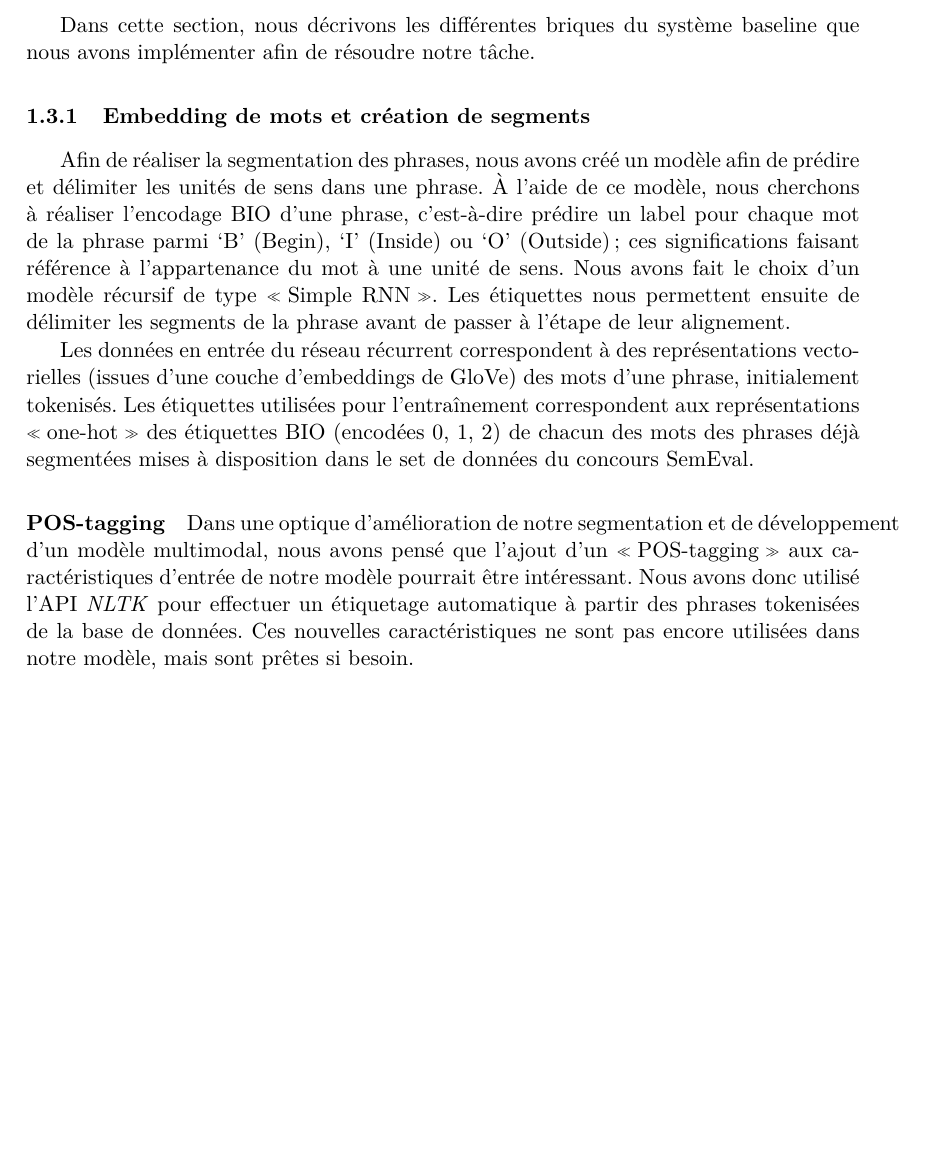
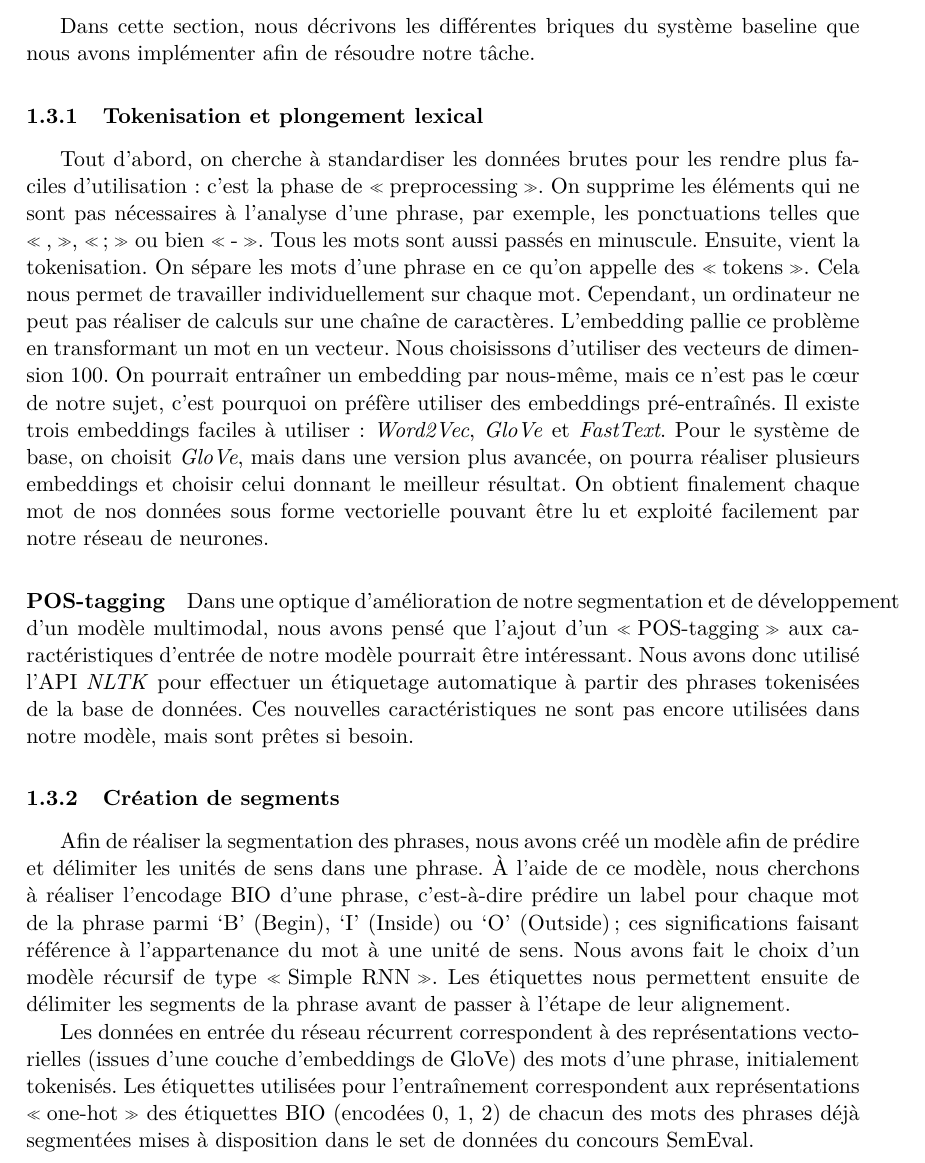
Before and after one commit to timfronteau/Semantic_chunk_identification, a LaTeX document (rapport/rapport.tex): part of page 4 of 6, cut so that both start at the same text, the shorter picture padded with empty space. Compiled offline with pdfLaTeX.

Commit message:
ajout tokenisation et embedding partie

```diff
--- a/rapport/rapport.tex
+++ b/rapport/rapport.tex
@@ -90,14 +90,19 @@ En outre, la comparaison entre le classement effectué à partir des phrases seg
 
     Dans cette section, nous décrivons les différentes briques du système baseline que nous avons implémenter afin de résoudre notre tâche.
 
-    \subsubsection{Embedding de mots et création de segments}
+    \subsubsection{Tokenisation et plongement lexical}
+
+Tout d’abord, on cherche à standardiser les données brutes pour les rendre plus faciles d'utilisation : c’est la phase de \og preprocessing \fg{}. On supprime les éléments qui ne sont pas nécessaires à l’analyse d’une phrase, par exemple, les ponctuations telles que \og , \fg{}, \og ; \fg{} ou bien \og - \fg{}. Tous les mots sont aussi passés en minuscule. Ensuite, vient la tokenisation. On sépare les mots d’une phrase en ce qu'on appelle des \og tokens \fg{}. Cela nous permet de travailler individuellement sur chaque mot.
+Cependant, un ordinateur ne peut pas réaliser de calculs sur une chaîne de caractères. L’embedding pallie ce problème en transformant un mot en un vecteur. Nous choisissons d’utiliser des vecteurs de dimension 100. On pourrait entraîner un embedding par nous-même, mais ce n’est pas le cœur de notre sujet, c'est pourquoi on préfère utiliser des embeddings pré-entraînés. Il existe trois embeddings faciles à utiliser : \textit{Word2Vec}, \textit{GloVe} et \textit{FastText}. Pour le système de base, on choisit \textit{GloVe}, mais dans une version plus avancée, on pourra réaliser plusieurs embeddings et choisir celui donnant le meilleur résultat. On obtient finalement chaque mot de nos données sous forme vectorielle pouvant être lu et exploité facilement par notre réseau de neurones.
+
+ \paragraph{POS-tagging}
+
+Dans une optique d’amélioration de notre segmentation et de développement d'un modèle multimodal, nous avons pensé que l’ajout d’un \og POS-tagging \fg{} aux caractéristiques d’entrée de notre modèle pourrait être intéressant. Nous avons donc utilisé l’API \textit{NLTK} pour effectuer un étiquetage automatique à partir des phrases tokenisées de la base de données. Ces nouvelles caractéristiques ne sont pas encore utilisées dans notre modèle, mais sont prêtes si besoin.
+
+    \subsubsection{Création de segments}
  Afin de réaliser la segmentation des phrases, nous avons créé un modèle afin de prédire et délimiter les unités de sens dans une phrase. À l’aide de ce modèle, nous cherchons à réaliser l'encodage BIO d’une phrase, c’est-à-dire prédire un label pour chaque mot de la phrase parmi ‘B’ (Begin), ‘I’ (Inside) ou ‘O’ (Outside) ; ces significations faisant référence à l’appartenance du mot à une unité de sens. Nous avons fait le choix d’un modèle récursif de type \og Simple RNN \fg{}. Les étiquettes nous permettent ensuite de délimiter les segments de la phrase avant de passer à l’étape de leur alignement.
 
 Les données en entrée du réseau récurrent correspondent à des représentations vectorielles (issues d’une couche d’embeddings de GloVe) des mots d’une phrase, initialement tokenisés. Les étiquettes utilisées pour l'entraînement correspondent aux représentations \og one-hot  \fg{} des étiquettes BIO (encodées 0, 1, 2) de chacun des mots des phrases déjà segmentées mises à disposition dans le set de données du concours SemEval.
-
-\paragraph{POS-tagging}
-
-Dans une optique d’amélioration de notre segmentation et de développement d'un modèle multimodal, nous avons pensé que l’ajout d’un \og POS-tagging \fg{} aux caractéristiques d’entrée de notre modèle pourrait être intéressant. Nous avons donc utilisé l’API \textit{NLTK} pour effectuer un étiquetage automatique à partir des phrases tokenisées de la base de données. Ces nouvelles caractéristiques ne sont pas encore utilisées dans notre modèle, mais sont prêtes si besoin.
 
 \subsubsection{Alignement des segments}
 
```
